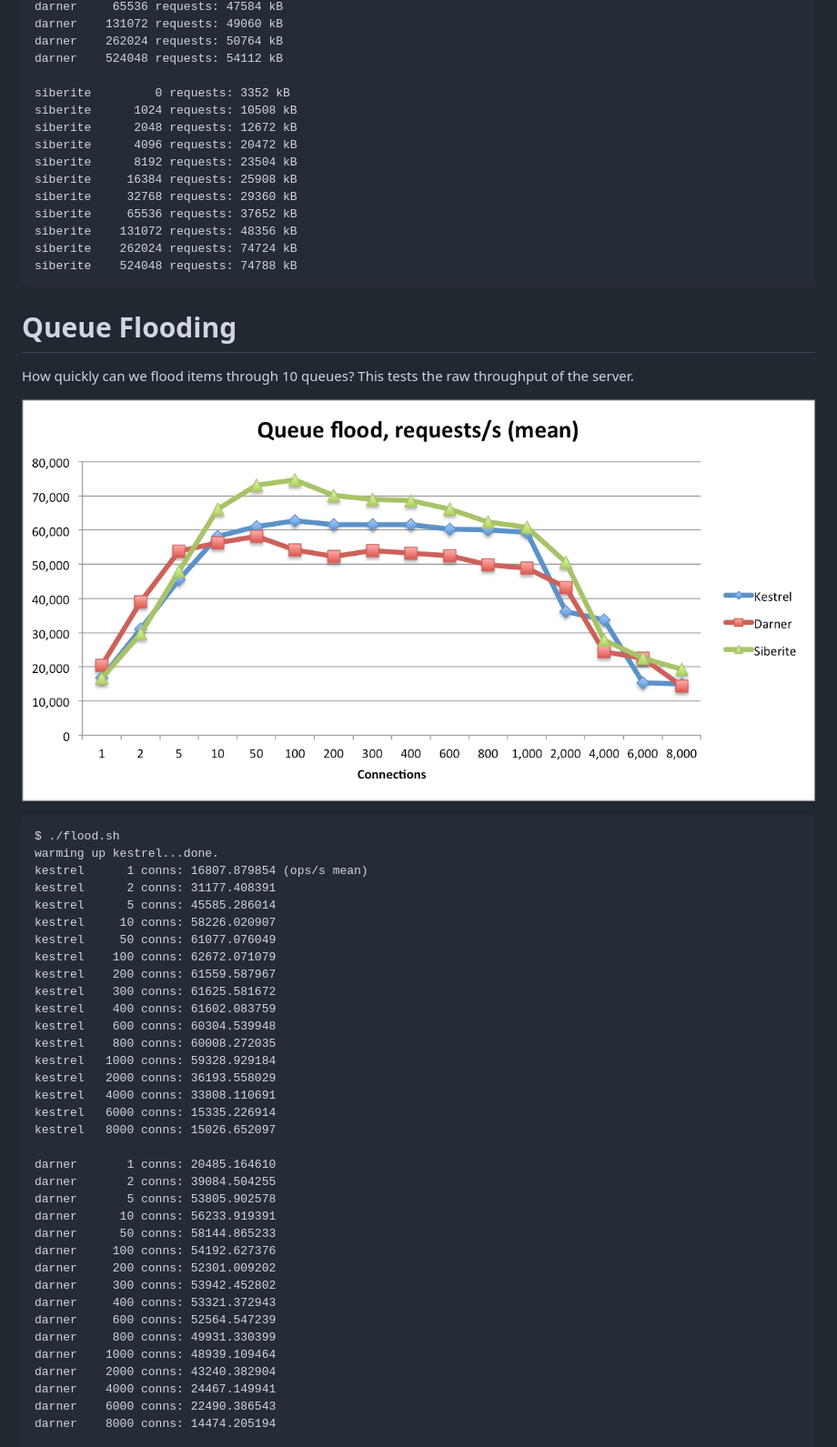
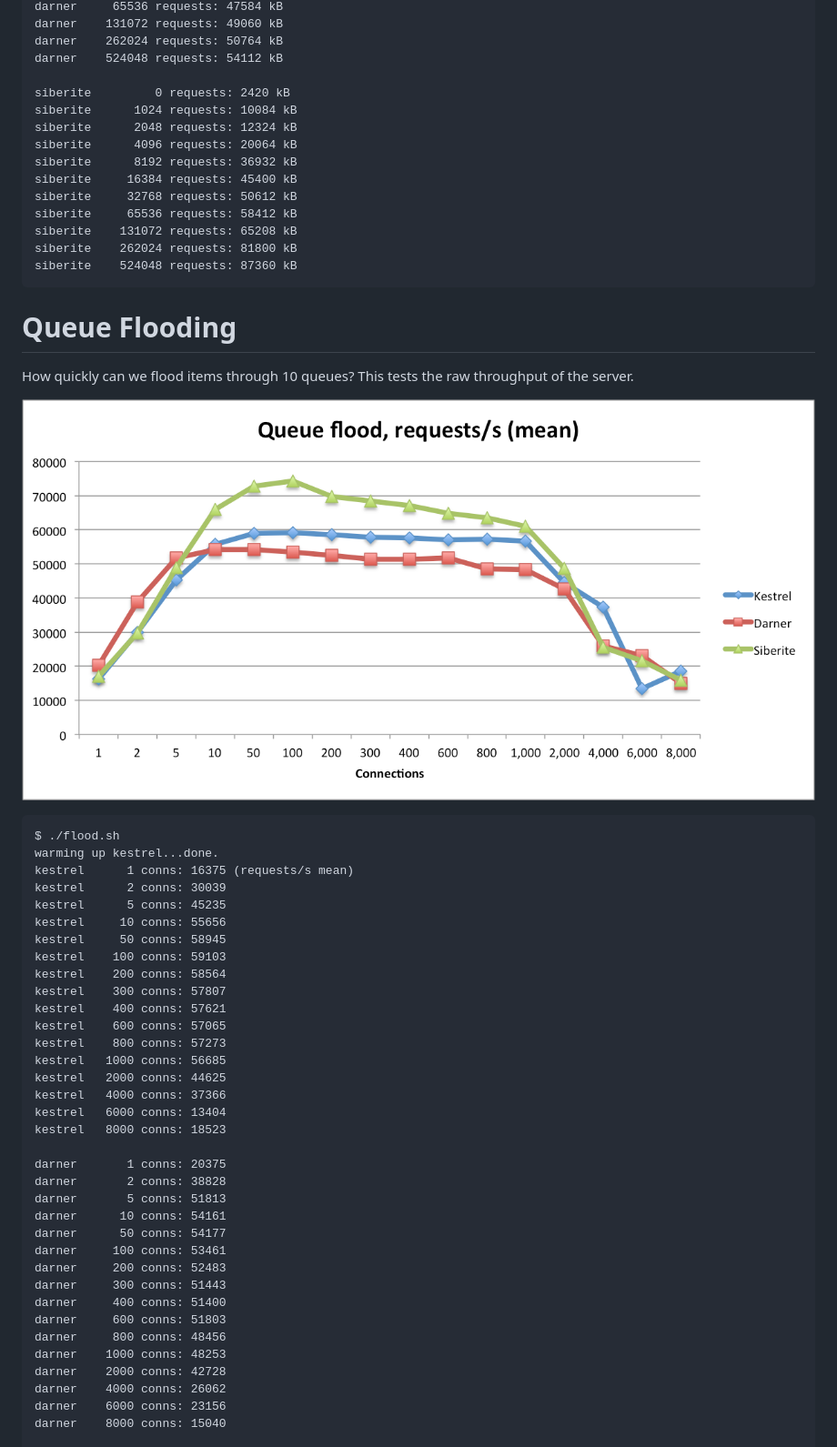
Before and after one commit to bogdanovich/siberite, a Markdown page: docs/benchmarks.md, the part around the change printed below. Shown: that part at 91% size. Drawn GitHub-style; pictures changed too: docs/images/benchmark_queue_flood.png.

Commit message:
- Enable leveldb BlockCacher by default (improves performance)
- Update benchmarks
- Version bump to 0.4.2

````diff
--- a/docs/benchmarks.md
+++ b/docs/benchmarks.md
@@ -39,17 +39,17 @@ darner    131072 requests: 49060 kB
 darner    262024 requests: 50764 kB
 darner    524048 requests: 54112 kB
 
-siberite         0 requests: 3352 kB
-siberite      1024 requests: 10508 kB
-siberite      2048 requests: 12672 kB
-siberite      4096 requests: 20472 kB
-siberite      8192 requests: 23504 kB
-siberite     16384 requests: 25908 kB
-siberite     32768 requests: 29360 kB
-siberite     65536 requests: 37652 kB
-siberite    131072 requests: 48356 kB
-siberite    262024 requests: 74724 kB
-siberite    524048 requests: 74788 kB
+siberite         0 requests: 2420 kB
+siberite      1024 requests: 10084 kB
+siberite      2048 requests: 12324 kB
+siberite      4096 requests: 20064 kB
+siberite      8192 requests: 36932 kB
+siberite     16384 requests: 45400 kB
+siberite     32768 requests: 50612 kB
+siberite     65536 requests: 58412 kB
+siberite    131072 requests: 65208 kB
+siberite    262024 requests: 81800 kB
+siberite    524048 requests: 87360 kB
 ```
 
 # Queue Flooding
@@ -61,37 +61,37 @@ How quickly can we flood items through 10 queues?  This tests the raw throughput
 ```
 $ ./flood.sh
 warming up kestrel...done.
-kestrel      1 conns: 16807.879854 (ops/s mean)
-kestrel      2 conns: 31177.408391
-kestrel      5 conns: 45585.286014
-kestrel     10 conns: 58226.020907
-kestrel     50 conns: 61077.076049
-kestrel    100 conns: 62672.071079
-kestrel    200 conns: 61559.587967
-kestrel    300 conns: 61625.581672
-kestrel    400 conns: 61602.083759
-kestrel    600 conns: 60304.539948
-kestrel    800 conns: 60008.272035
-kestrel   1000 conns: 59328.929184
-kestrel   2000 conns: 36193.558029
-kestrel   4000 conns: 33808.110691
-kestrel   6000 conns: 15335.226914
-kestrel   8000 conns: 15026.652097
+kestrel      1 conns: 16375 (requests/s mean)
+kestrel      2 conns: 30039
+kestrel      5 conns: 45235
+kestrel     10 conns: 55656
+kestrel     50 conns: 58945
+kestrel    100 conns: 59103
+kestrel    200 conns: 58564
+kestrel    300 conns: 57807
+kestrel    400 conns: 57621
+kestrel    600 conns: 57065
+kestrel    800 conns: 57273
+kestrel   1000 conns: 56685
+kestrel   2000 conns: 44625
+kestrel   4000 conns: 37366
+kestrel   6000 conns: 13404
+kestrel   8000 conns: 18523
 
-darner       1 conns: 20485.164610
-darner       2 conns: 39084.504255
-darner       5 conns: 53805.902578
-darner      10 conns: 56233.919391
-darner      50 conns: 58144.865233
-darner     100 conns: 54192.627376
-darner     200 conns: 52301.009202
-darner     300 conns: 53942.452802
-darner     400 conns: 53321.372943
-darner     600 conns: 52564.547239
-darner     800 conns: 49931.330399
-darner    1000 conns: 48939.109464
-darner    2000 conns: 43240.382904
-darner    4000 conns: 24467.149941
-darner    6000 conns: 22490.386543
-darner    8000 conns: 14474.205194
+darner       1 conns: 20375
+darner       2 conns: 38828
+darner       5 conns: 51813
+darner      10 conns: 54161
+darner      50 conns: 54177
+darner     100 conns: 53461
+darner     200 conns: 52483
+darner     300 conns: 51443
+darner     400 conns: 51400
+darner     600 conns: 51803
+darner     800 conns: 48456
+darner    1000 conns: 48253
+darner    2000 conns: 42728
+darner    4000 conns: 26062
+darner    6000 conns: 23156
+darner    8000 conns: 15040
 
````
Also changed, not shown: other parts of docs/benchmarks.md (+65 -65 lines), CHANGELOG.md (+4 -0 lines), README.md (+1 -1 lines), docs/images/benchmark_queue_packing_1024.png, docs/images/benchmark_queue_packing_64.png, docs/images/benchmark_queue_unpacking_64.png, docs/images/benchmark_resident_memory.png, 2 other files.
